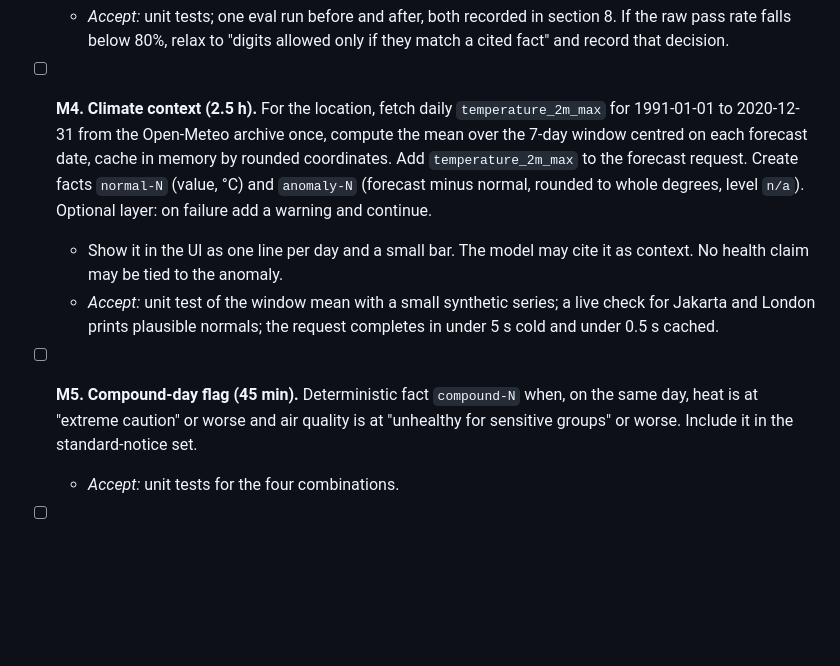
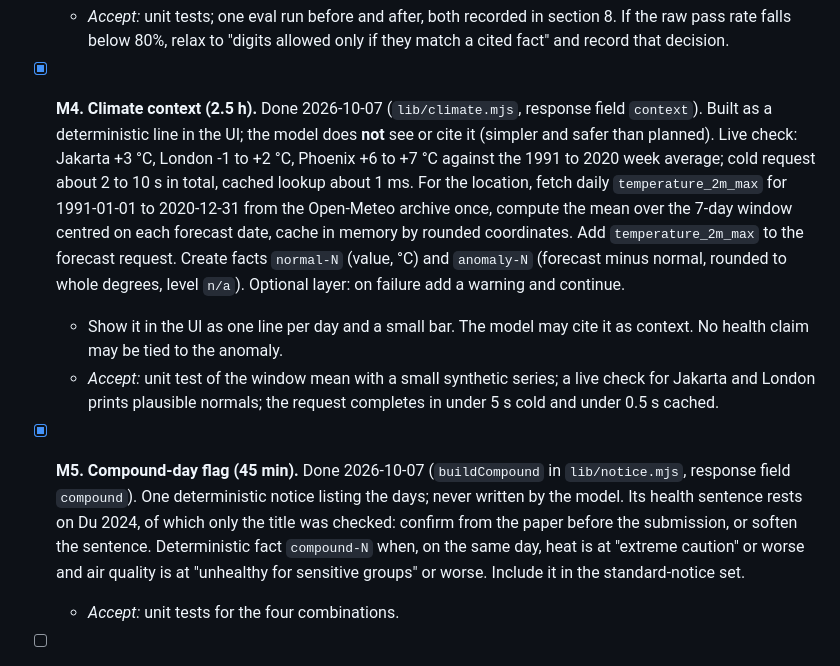
Before and after one commit to rofiperlungoding/prakira, a Markdown page: PLAN.md, the part around one of its changes. Rendered like a GitHub page; blank space fills up the shorter version.

```diff
--- a/PLAN.md
+++ b/PLAN.md
@@ -191,11 +195,11 @@ Status key: `[ ]` todo, `[~]` in progress, `[x]` done. Work in the listed order.
 - [x] **M3. Constrain the advice text (1.5 h).** Done 2026-10-07; what was built is in section 7a. Prompt: short sentences, common words, no clock times, no temperatures, no doses, no brand names, no diagnosis, one action per claim. Verifier: reject a claim whose `advice` contains any digit.
   - *Accept:* unit tests; one eval run before and after, both recorded in section 8. If the raw pass rate falls below 80%, relax to "digits allowed only if they match a cited fact" and record that decision.
 
-- [ ] **M4. Climate context (2.5 h).** For the location, fetch daily `temperature_2m_max` for 1991-01-01 to 2020-12-31 from the Open-Meteo archive once, compute the mean over the 7-day window centred on each forecast date, cache in memory by rounded coordinates. Add `temperature_2m_max` to the forecast request. Create facts `normal-N` (value, °C) and `anomaly-N` (forecast minus normal, rounded to whole degrees, level `n/a`). Optional layer: on failure add a warning and continue.
+- [x] **M4. Climate context (2.5 h).** Done 2026-10-07 (`lib/climate.mjs`, response field `context`). Built as a deterministic line in the UI; the model does **not** see or cite it (simpler and safer than planned). Live check: Jakarta +3 °C, London -1 to +2 °C, Phoenix +6 to +7 °C against the 1991 to 2020 week average; cold request about 2 to 10 s in total, cached lookup about 1 ms. For the location, fetch daily `temperature_2m_max` for 1991-01-01 to 2020-12-31 from the Open-Meteo archive once, compute the mean over the 7-day window centred on each forecast date, cache in memory by rounded coordinates. Add `temperature_2m_max` to the forecast request. Create facts `normal-N` (value, °C) and `anomaly-N` (forecast minus normal, rounded to whole degrees, level `n/a`). Optional layer: on failure add a warning and continue.
   - Show it in the UI as one line per day and a small bar. The model may cite it as context. No health claim may be tied to the anomaly.
   - *Accept:* unit test of the window mean with a small synthetic series; a live check for Jakarta and London prints plausible normals; the request completes in under 5 s cold and under 0.5 s cached.
 
-- [ ] **M5. Compound-day flag (45 min).** Deterministic fact `compound-N` when, on the same day, heat is at "extreme caution" or worse and air quality is at "unhealthy for sensitive groups" or worse. Include it in the standard-notice set.
+- [x] **M5. Compound-day flag (45 min).** Done 2026-10-07 (`buildCompound` in `lib/notice.mjs`, response field `compound`). One deterministic notice listing the days; never written by the model. Its health sentence rests on Du 2024, of which only the title was checked: confirm from the paper before the submission, or soften the sentence. Deterministic fact `compound-N` when, on the same day, heat is at "extreme caution" or worse and air quality is at "unhealthy for sensitive groups" or worse. Include it in the standard-notice set.
   - *Accept:* unit tests for the four combinations.
 
 - [ ] **M6. Readability (1 h).** Add a Flesch-Kincaid grade function (pure JS, syllable heuristic) and report, in the eval, the median grade and the share of English claims at or below grade 8. Do not report it for Indonesian (the formula is not valid there); say so.
```
Also changed, not shown: other parts of PLAN.md (+10 -5 lines), README.md (+1 -1 lines), docs/screenshots/desktop-light-en-1-result.png (added), docs/screenshots/desktop-quiet-1-result.png (added), docs/screenshots/mobile-dark-id-1-result.png (added), 7 other files.
